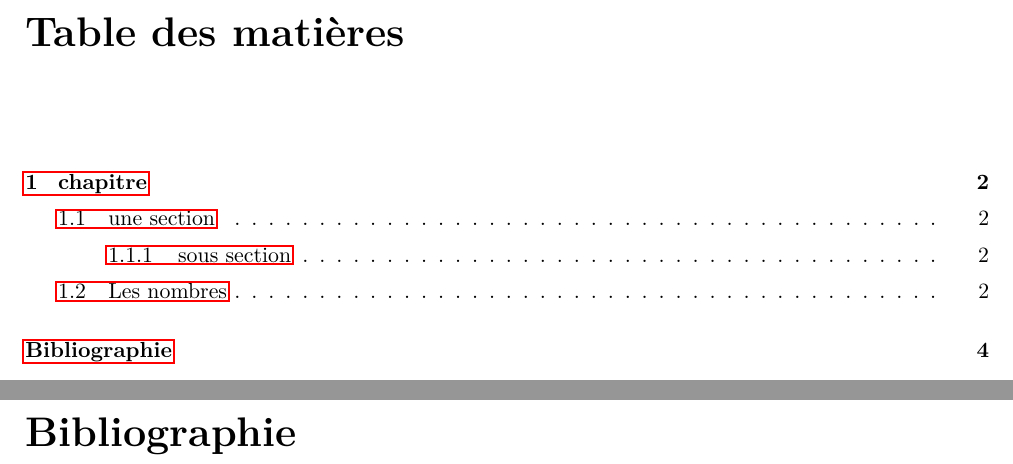
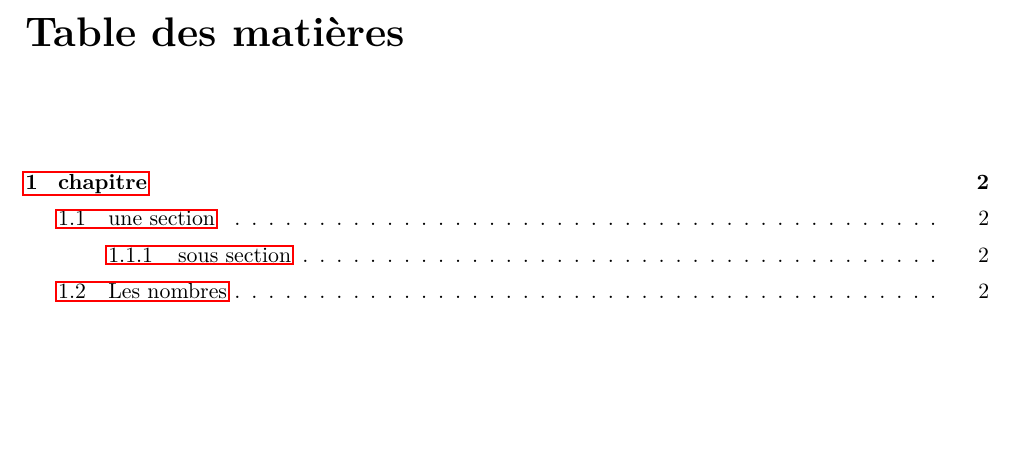
Before and after one commit to AntoineLu/2018_template_procedureCr_ipno, a LaTeX document (Files/main.tex): two parts of pages 2 and 5 of 5 before the commit and part of page 2 of 6 after it, the two joined at a grey line, cut so that both start at the same text, the shorter picture padded with empty space. Compiled offline with pdfLaTeX.

Commit message:
Update main.tex

```diff
--- a/Files/main.tex
+++ b/Files/main.tex
@@ -5,11 +5,6 @@
 
 \begin{document}
-    \input{Files/titlepage.tex}
+    \input{Files/titlepage}
     \tableofcontents
+    \printglossary
     \newpage
-    \input{contenu.tex}
-    \bibliographystyle{Files/unsrt-fr}%pour le français, sinon "unsrt"
-    \bibliography{bibliographie}
-    \addcontentsline{toc}{chapter}{Bibliographie}
-    \appendix
-    \input{annexes.tex}
```
Also changed, not shown: Files/main.tex (9 more changed lines).
